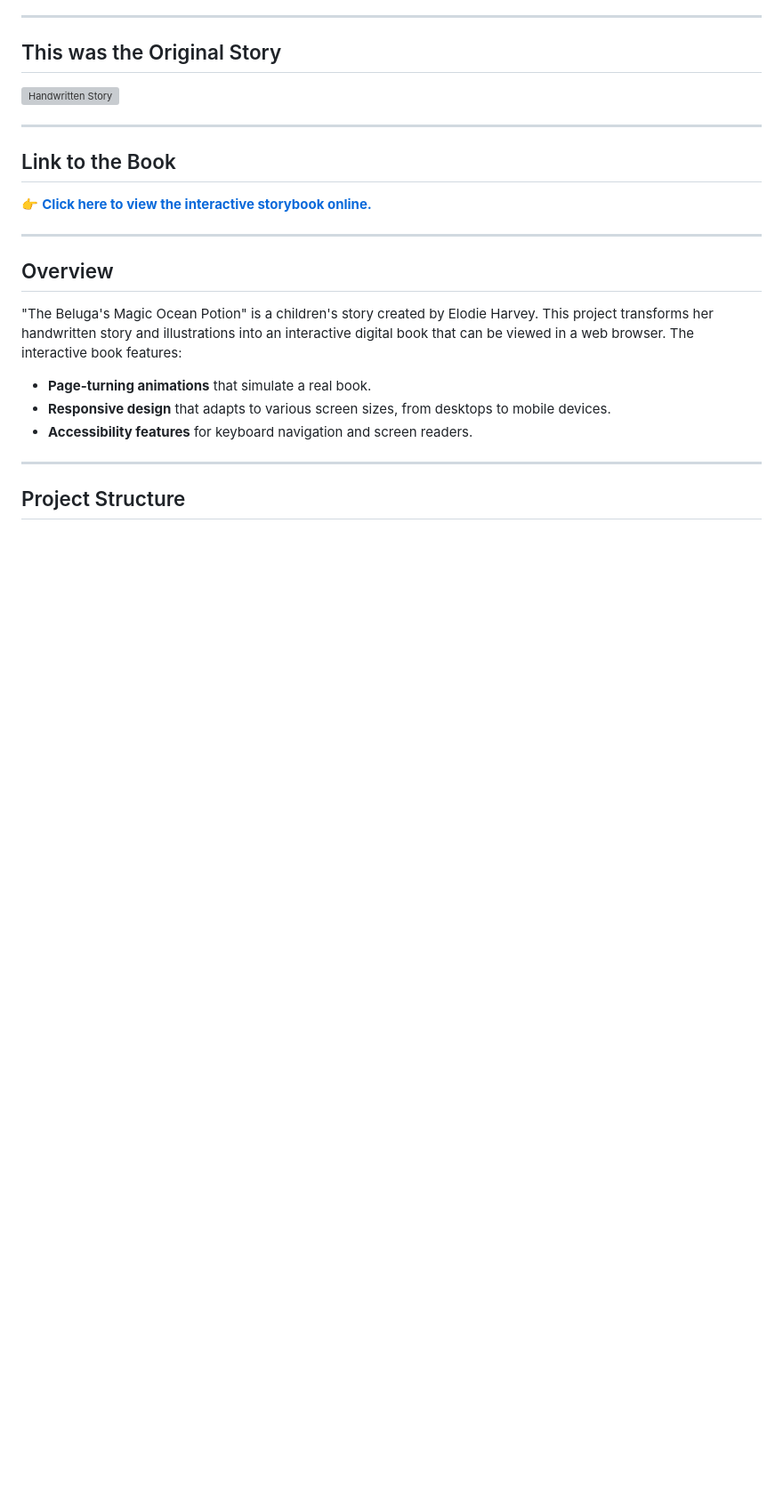
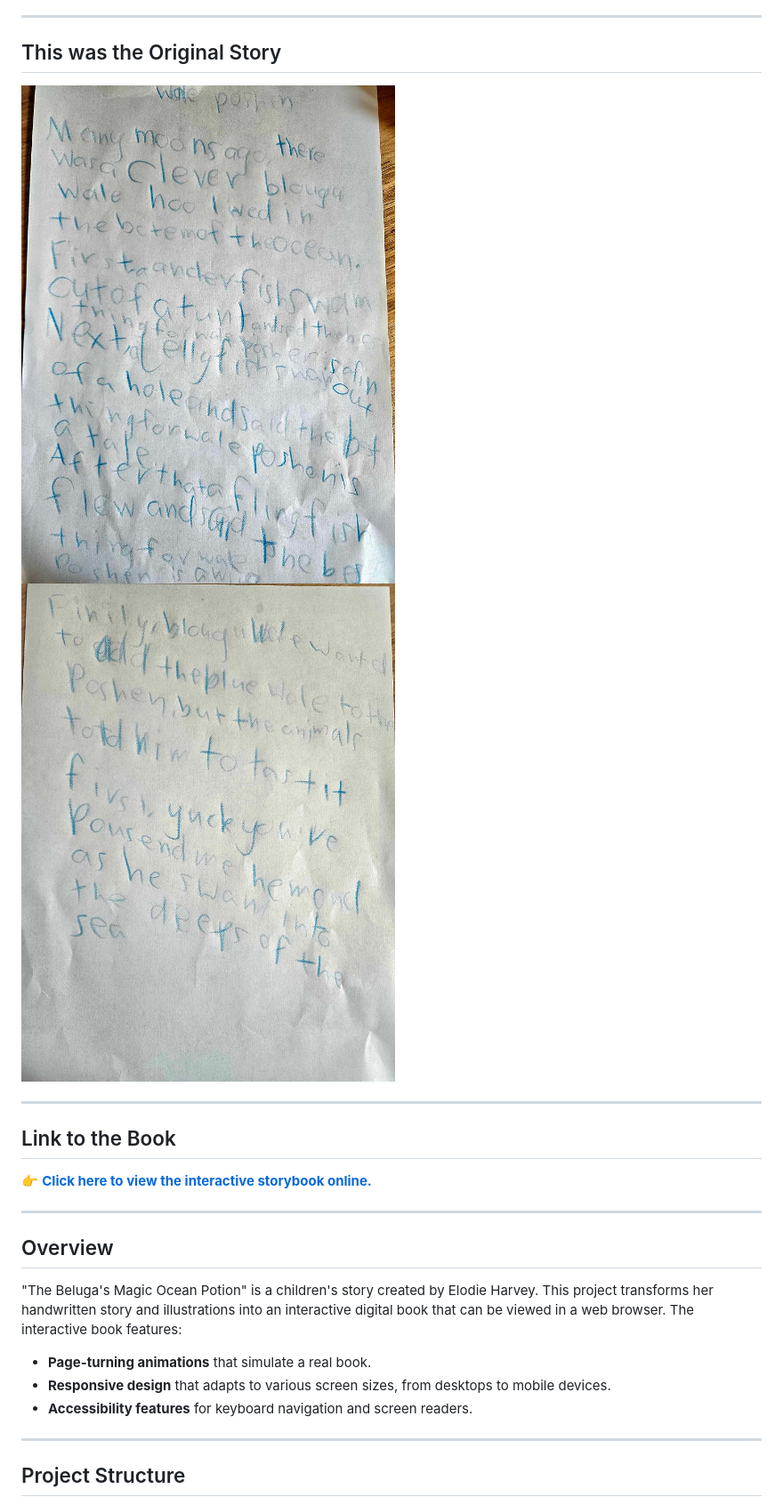
Before and after one commit to Mathew-Harvey/ElodieBook_Two, a Markdown page: README.md, the part around one of its changes. Shown at 89% size. GitHub-like rendering; blank space fills up the shorter version; grey boxes are pictures that could not be loaded.

```diff
--- a/README.md
+++ b/README.md
@@ -28,7 +28,8 @@ This project is an interactive digital storybook titled **"The Beluga's Magic Oc
 
 ## This was the Original Story
 
-![Handwritten Story](/Images/OriginalStory.jpg)
+![Handwritten Story Part One](/Images/OGStoryOne.jpg)
+![Handwritten Story Part Two](/Images/OGStoryTwo.jpg)
 
 ---
 
```
Also changed, not shown: other parts of README.md (+1 -1 lines).
